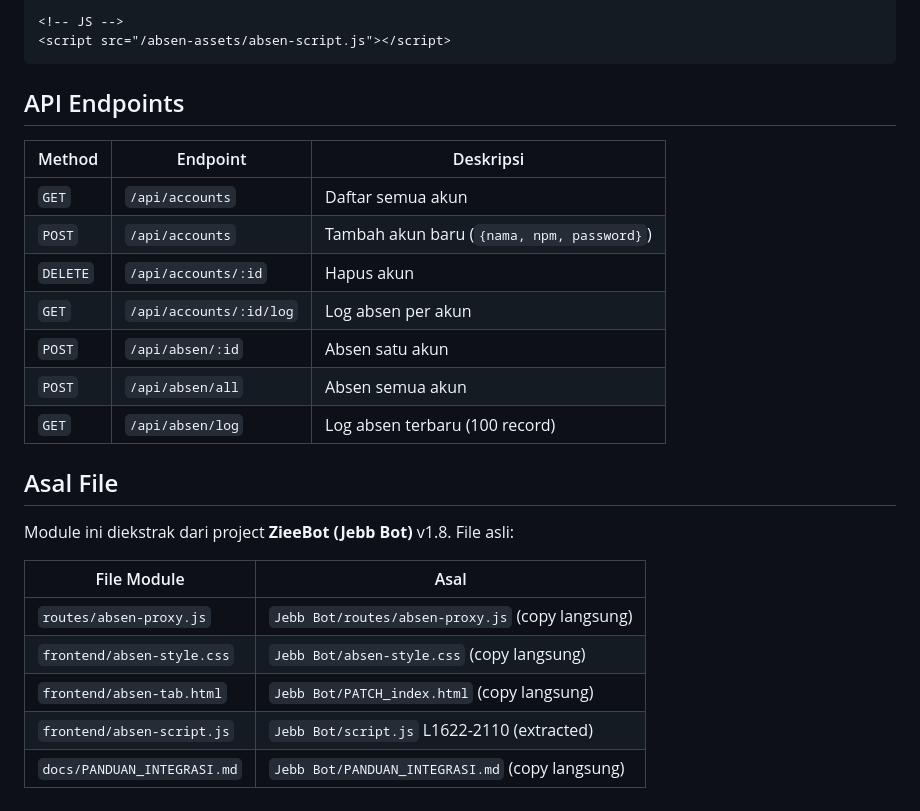
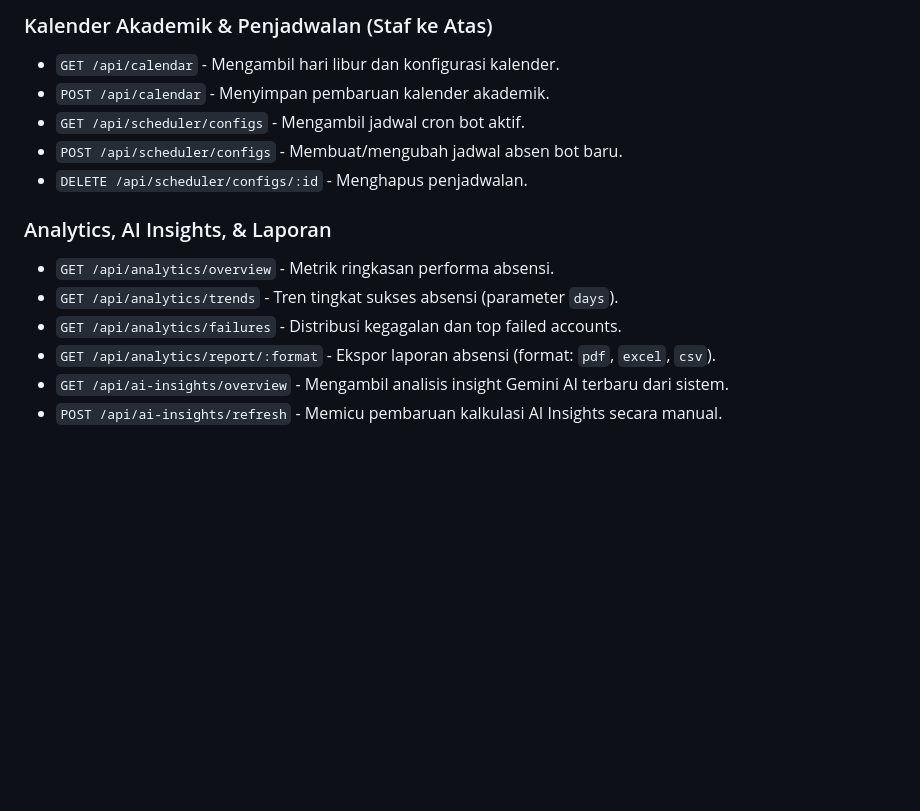
Before and after one commit to Najebb/FiturAbsen, a Markdown page: README.md, the part around one of its changes. GitHub-like rendering; blank space fills up the shorter version.

````diff
--- a/README.md
+++ b/README.md
@@ -77,28 +141,15 @@ Muat file frontend di HTML:
 
-<!-- JS -->
-<script src="/absen-assets/absen-script.js"></script>
-```
+### Kalender Akademik & Penjadwalan (Staf ke Atas)
+* `GET /api/calendar` - Mengambil hari libur dan konfigurasi kalender.
+* `POST /api/calendar` - Menyimpan pembaruan kalender akademik.
+* `GET /api/scheduler/configs` - Mengambil jadwal cron bot aktif.
+* `POST /api/scheduler/configs` - Membuat/mengubah jadwal absen bot baru.
+* `DELETE /api/scheduler/configs/:id` - Menghapus penjadwalan.
 
-## API Endpoints
-
-| Method | Endpoint | Deskripsi |
-|--------|----------|-----------|
-| `GET` | `/api/accounts` | Daftar semua akun |
-| `POST` | `/api/accounts` | Tambah akun baru (`{nama, npm, password}`) |
-| `DELETE` | `/api/accounts/:id` | Hapus akun |
-| `GET` | `/api/accounts/:id/log` | Log absen per akun |
-| `POST` | `/api/absen/:id` | Absen satu akun |
-| `POST` | `/api/absen/all` | Absen semua akun |
-| `GET` | `/api/absen/log` | Log absen terbaru (100 record) |
-
-## Asal File
-
-Module ini diekstrak dari project **ZieeBot (Jebb Bot)** v1.8. File asli:
-
-| File Module | Asal |
-|-------------|------|
-| `routes/absen-proxy.js` | `Jebb Bot/routes/absen-proxy.js` (copy langsung) |
-| `frontend/absen-style.css` | `Jebb Bot/absen-style.css` (copy langsung) |
-| `frontend/absen-tab.html` | `Jebb Bot/PATCH_index.html` (copy langsung) |
-| `frontend/absen-script.js` | `Jebb Bot/script.js` L1622-2110 (extracted) |
-| `docs/PANDUAN_INTEGRASI.md` | `Jebb Bot/PANDUAN_INTEGRASI.md` (copy langsung) |
+### Analytics, AI Insights, & Laporan
+* `GET /api/analytics/overview` - Metrik ringkasan performa absensi.
+* `GET /api/analytics/trends` - Tren tingkat sukses absensi (parameter `days`).
+* `GET /api/analytics/failures` - Distribusi kegagalan dan top failed accounts.
+* `GET /api/analytics/report/:format` - Ekspor laporan absensi (format: `pdf`, `excel`, `csv`).
+* `GET /api/ai-insights/overview` - Mengambil analisis insight Gemini AI terbaru dari sistem.
+* `POST /api/ai-insights/refresh` - Memicu pembaruan kalkulasi AI Insights secara manual.
````
Also changed, not shown: other parts of README.md (+107 -43 lines).
